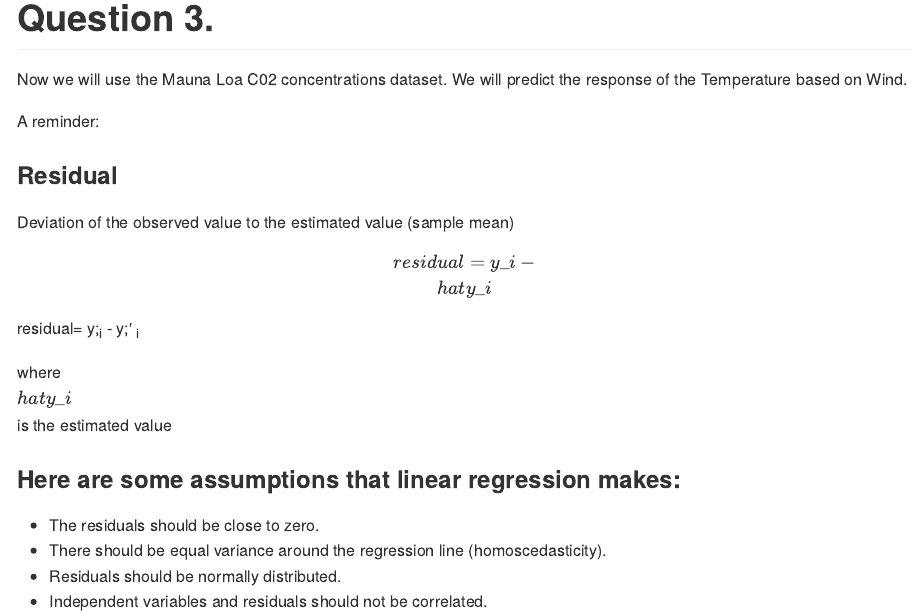
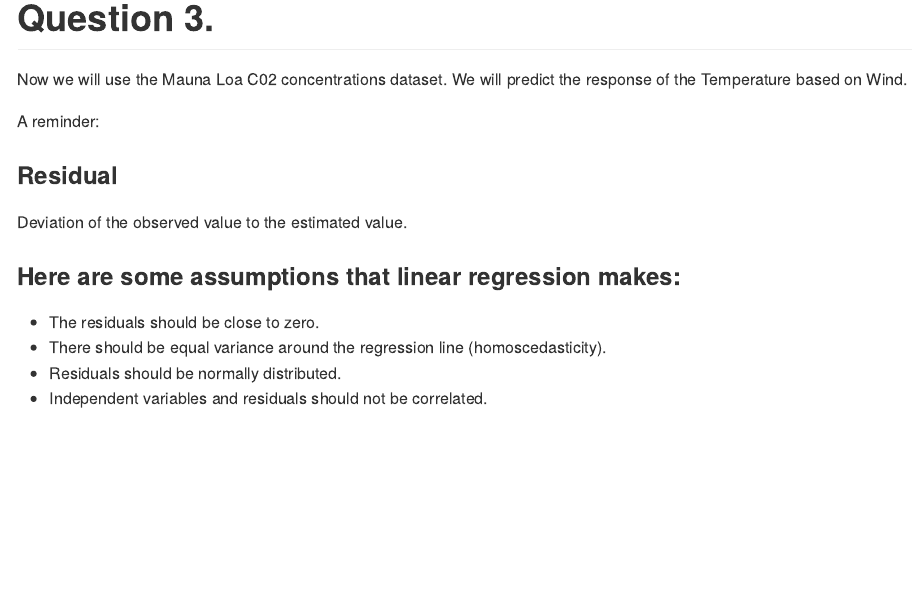
Before and after one commit to NYUClasses/HW9-TA, an R Markdown document (HW9_TA.Rmd): the page in a window 1100 px wide, from 1380 px down. The pictures show the output file HW9_TA.md that the author committed with the source, drawn offline in the style of GitHub.

Commit message:
remove math

```diff
--- a/HW9_TA.Rmd
+++ b/HW9_TA.Rmd
@@ -68,12 +68,7 @@ Now we will use the Mauna Loa C02 concentrations dataset. We will predict the re
 A reminder:
 
 ### Residual
-Deviation of the observed value to the estimated value (sample mean)
-$$residual=y_i - \hat{y_i}$$
-
-residual= y;<sub>i</sub> - y;&prime; <sub>i</sub>
-
-where $\hat{y_i}$ is the estimated value
+Deviation of the observed value to the estimated value.
 
 ### Here are some assumptions that linear regression makes:
 * The residuals should be close to zero.
```
Also changed, not shown: HW9_TA.md.
